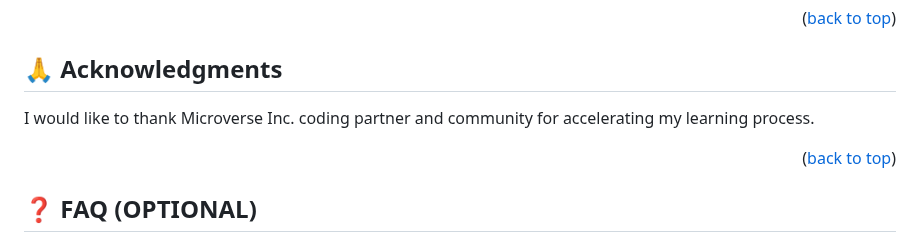
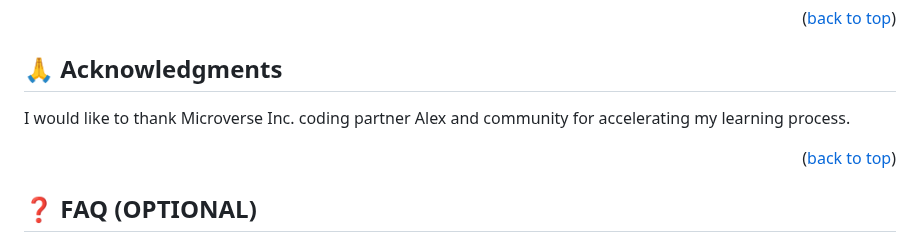
Before and after one commit to egichuhis/Edwin-Portfolio, a Markdown page: README.md, the part around the change. Rendered like a GitHub page.

Commit message:
Updated Readme file
Edited the acknowledgement section

```diff
--- a/README.md
+++ b/README.md
@@ -170,7 +170,7 @@ If you like this project, please give it a star
 
 ## 🙏 Acknowledgments <a name="acknowledgements"></a>
 
-I would like to thank Microverse Inc. coding partner and community for accelerating my learning process.
+I would like to thank Microverse Inc. coding partner Alex and community for accelerating my learning process.
 
 <p align="right">(<a href="#readme-top">back to top</a>)</p>
 
```
